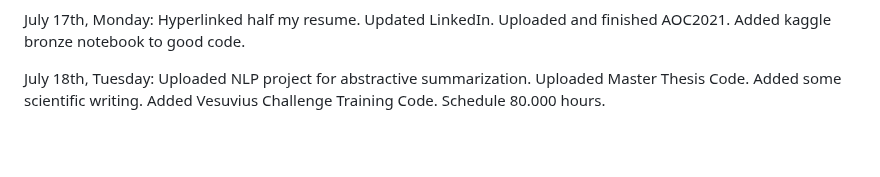
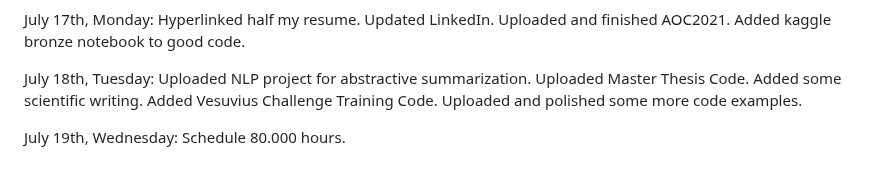
Before and after one commit to rachiki/Finding-A-Great-ML-Job, a Markdown page: README.md, the part around the change. Rendered like a GitHub page; blank space fills up the shorter version.

```diff
--- a/README.md
+++ b/README.md
@@ -55,4 +55,7 @@ July 18th, Tuesday: Uploaded NLP project for abstractive summarization.
 Uploaded Master Thesis Code.
 Added some scientific writing.
 Added Vesuvius Challenge Training Code.
+Uploaded and polished some more code examples.
+
+July 19th, Wednesday:
 Schedule 80.000 hours.
```
